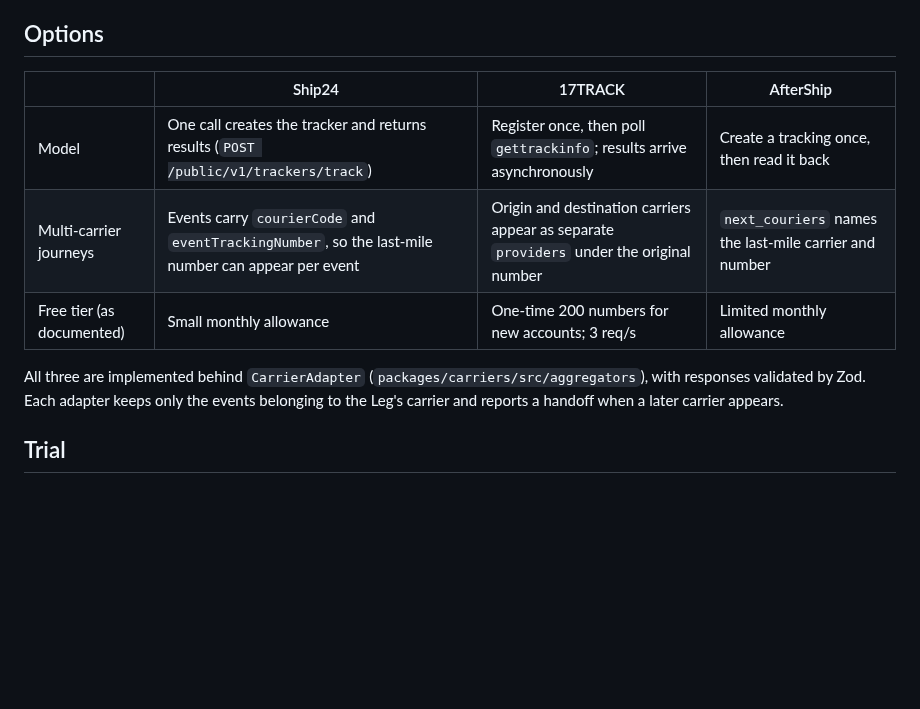
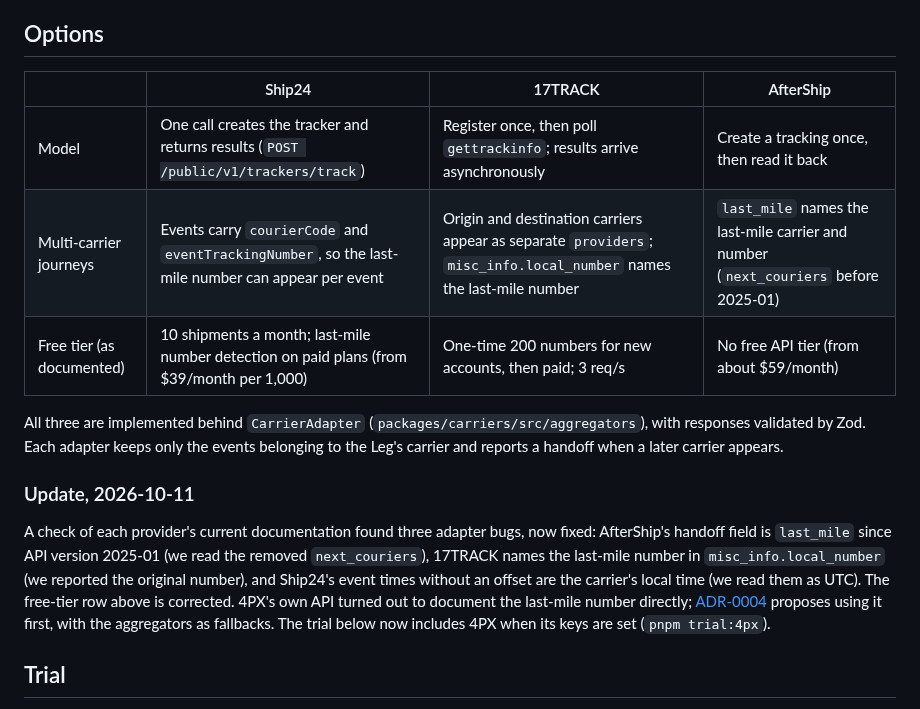
Before and after one commit to LeighAtkins/handoff-tracker, a Markdown page: docs/adr/0003-tracking-aggregator.md, the part around the change. GitHub-like rendering; blank space fills up the shorter version.

```diff
--- a/docs/adr/0003-tracking-aggregator.md
+++ b/docs/adr/0003-tracking-aggregator.md
@@ -19,15 +19,25 @@ What NOMS shows about real shipments (read-only check of orders shipped to Japan
 
 ## Options
 
-|                           | Ship24                                                                                             | 17TRACK                                                                                  | AfterShip                                              |
-| ------------------------- | -------------------------------------------------------------------------------------------------- | ---------------------------------------------------------------------------------------- | ------------------------------------------------------ |
-| Model                     | One call creates the tracker and returns results (`POST /public/v1/trackers/track`)                | Register once, then poll `gettrackinfo`; results arrive asynchronously                   | Create a tracking once, then read it back              |
-| Multi-carrier journeys    | Events carry `courierCode` and `eventTrackingNumber`, so the last-mile number can appear per event | Origin and destination carriers appear as separate `providers` under the original number | `next_couriers` names the last-mile carrier and number |
-| Free tier (as documented) | Small monthly allowance                                                                            | One-time 200 numbers for new accounts; 3 req/s                                           | Limited monthly allowance                              |
+|                           | Ship24                                                                                             | 17TRACK                                                                                                             | AfterShip                                                                           |
+| ------------------------- | -------------------------------------------------------------------------------------------------- | ------------------------------------------------------------------------------------------------------------------- | ----------------------------------------------------------------------------------- |
+| Model                     | One call creates the tracker and returns results (`POST /public/v1/trackers/track`)                | Register once, then poll `gettrackinfo`; results arrive asynchronously                                              | Create a tracking once, then read it back                                           |
+| Multi-carrier journeys    | Events carry `courierCode` and `eventTrackingNumber`, so the last-mile number can appear per event | Origin and destination carriers appear as separate `providers`; `misc_info.local_number` names the last-mile number | `last_mile` names the last-mile carrier and number (`next_couriers` before 2025-01) |
+| Free tier (as documented) | 10 shipments a month; last-mile number detection on paid plans (from $39/month per 1,000)          | One-time 200 numbers for new accounts, then paid; 3 req/s                                                           | No free API tier (from about $59/month)                                             |
 
 All three are implemented behind `CarrierAdapter` (`packages/carriers/src/aggregators`), with
 responses validated by Zod. Each adapter keeps only the events belonging to the Leg's carrier
 and reports a handoff when a later carrier appears.
+
+### Update, 2026-10-11
+
+A check of each provider's current documentation found three adapter bugs, now fixed: AfterShip's
+handoff field is `last_mile` since API version 2025-01 (we read the removed `next_couriers`), 17TRACK
+names the last-mile number in `misc_info.local_number` (we reported the original number), and
+Ship24's event times without an offset are the carrier's local time (we read them as UTC). The
+free-tier row above is corrected. 4PX's own API turned out to document the last-mile number
+directly; [ADR-0004](0004-direct-4px-integration.md) proposes using it first, with the aggregators
+as fallbacks. The trial below now includes 4PX when its keys are set (`pnpm trial:4px`).
 
 ## Trial
 
```
Also changed, not shown: README.md (+36 -12 lines), docs/4px-api-request.md (added, +92 -0 lines), docs/adr/0004-direct-4px-integration.md (added, +76 -0 lines), docs/demo-script.md (added, +68 -0 lines), docs/assets/screens/lookup.png (added), docs/assets/screens/overview-ja.png (added), docs/assets/screens/overview.png (added), docs/assets/screens/shipment.png (added), docs/assets/screens/sources.png (added).
